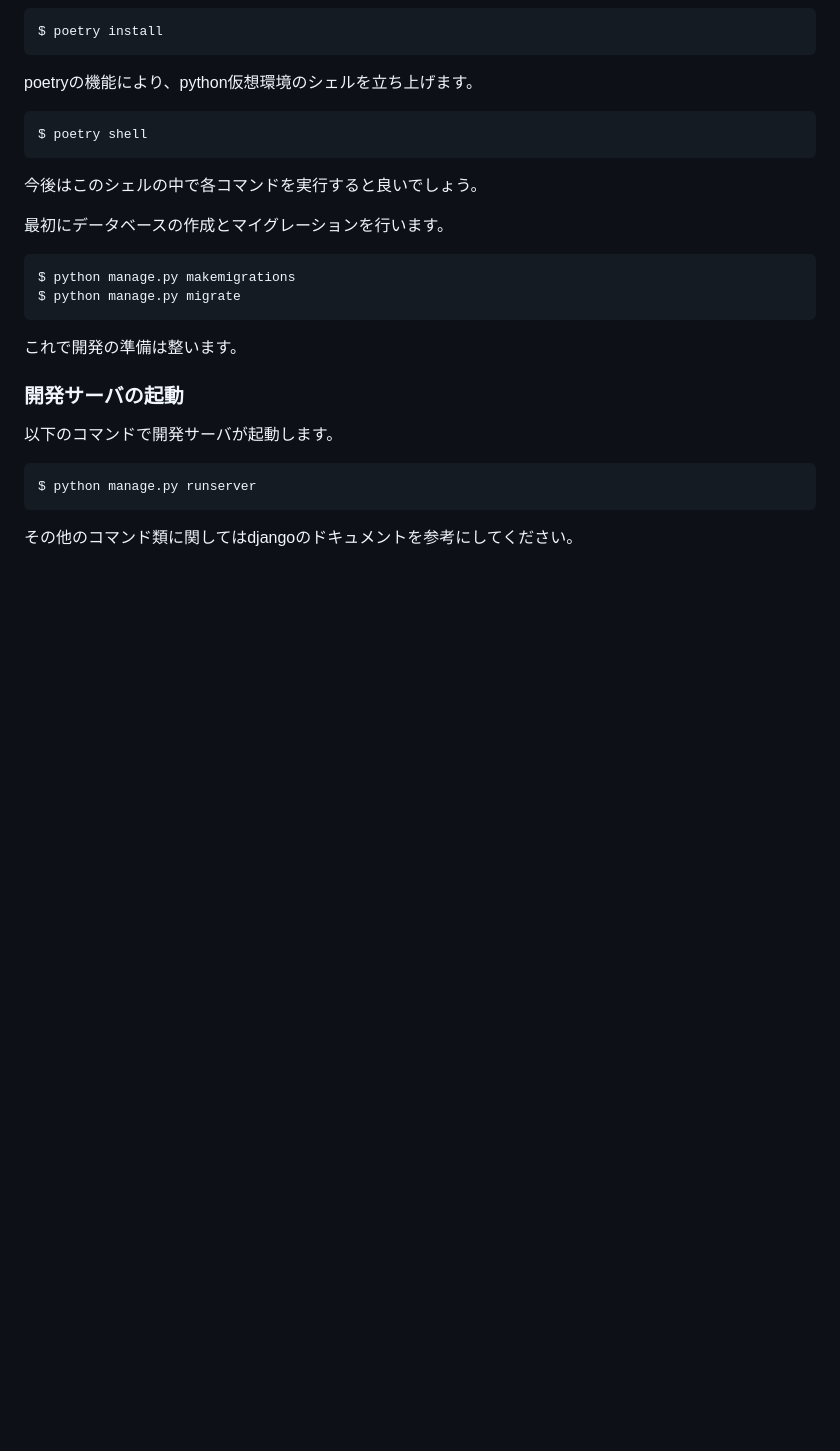
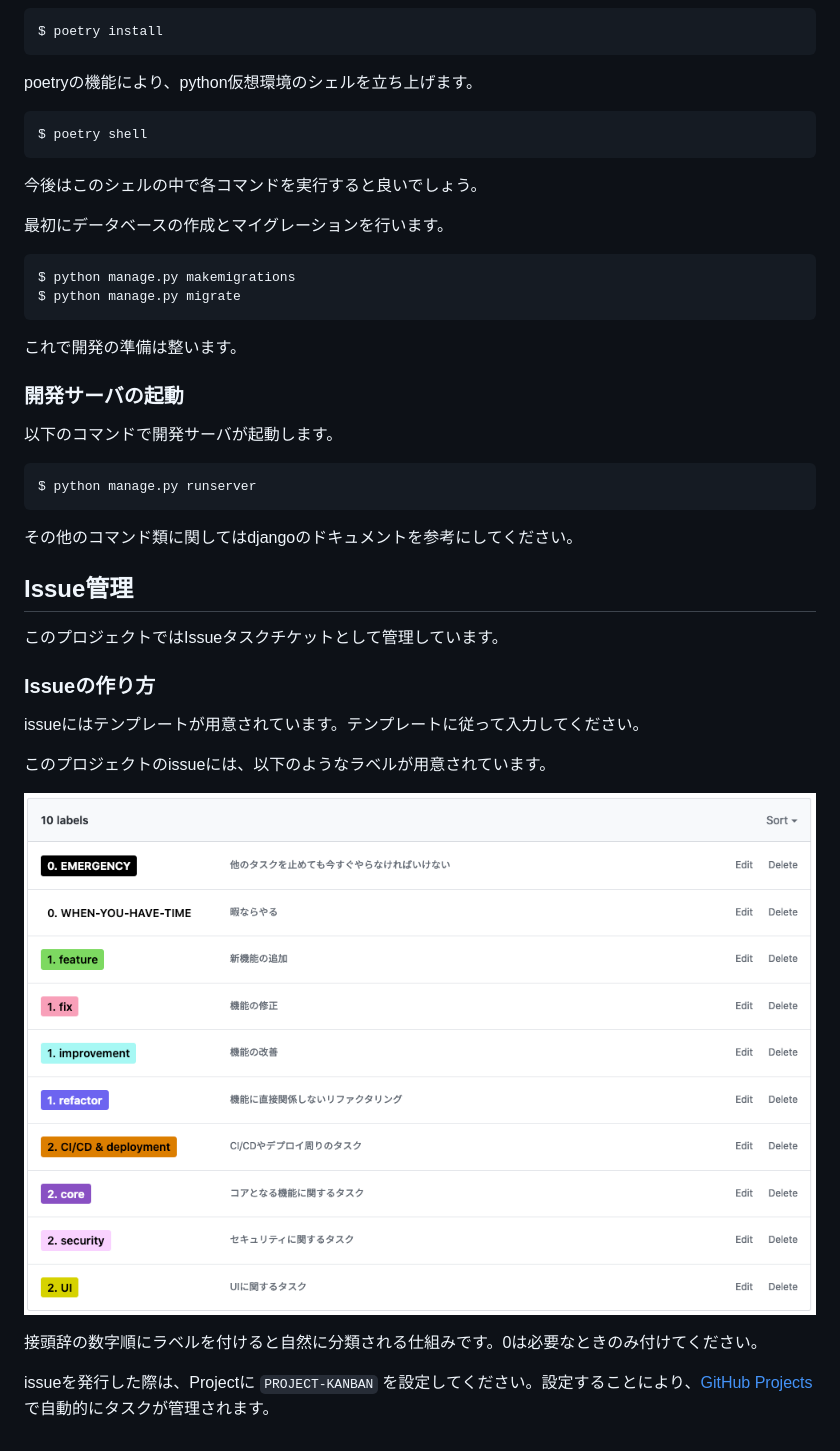
Before and after one commit to sudame/tsukuba-takeout, a Markdown page: README.md, the part around the change. Rendered like a GitHub page; pictures changed too: doc/img/issues.png (added); blank space fills up the shorter version.

Commit message:
update: README

````diff
--- a/README.md
+++ b/README.md
@@ -44,3 +44,20 @@ $ python manage.py runserver
 ```
 
 その他のコマンド類に関してはdjangoのドキュメントを参考にしてください。
+
+
+## Issue管理
+
+このプロジェクトではIssueタスクチケットとして管理しています。
+
+### Issueの作り方
+
+issueにはテンプレートが用意されています。テンプレートに従って入力してください。
+
+このプロジェクトのissueには、以下のようなラベルが用意されています。
+
+![](./doc/img/issues.png)
+
+接頭辞の数字順にラベルを付けると自然に分類される仕組みです。0は必要なときのみ付けてください。
+
+issueを発行した際は、Projectに `PROJECT-KANBAN` を設定してください。設定することにより、[GitHub Projects](https://github.com/sudame/tsukuba-takeout/projects/1)で自動的にタスクが管理されます。
````
